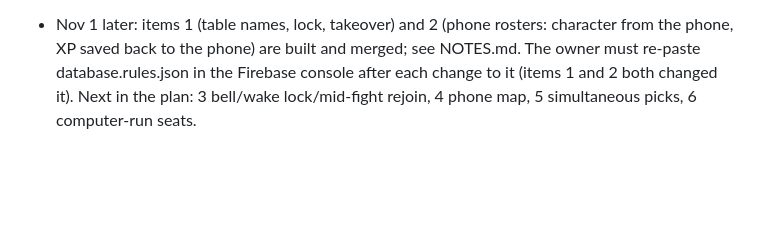
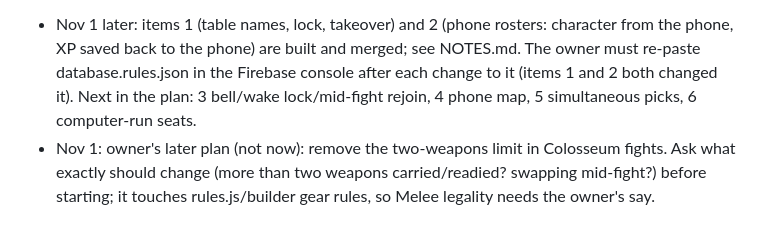
Before and after one commit to Zaddiq/melee-combat-game, a Markdown page: HANDOFF.md, the part around the change. Drawn GitHub-style; blank space fills up the shorter version.

Commit message:
Handoff: owner's plan to lift the two-weapon limit in the Colosseum
Co-Authored-By: Claude Sonnet 5.5 <noreply@anthropic.com>
Claude-Session: https://claude.ai/code/session_01E8HUXzRAqWtQYzrskB7gZT

```diff
--- a/HANDOFF.md
+++ b/HANDOFF.md
@@ -71,3 +71,4 @@ Owner has only one phone, so test with several browser tabs or windows.
 6. Computer-run seats: a seat set to Computer (a roster fighter or random opponent via makeOpponent) on a team, mixed with human seats, plus creatures. Note: computer creatures vs all humans already exists (Colosseum creature picker, 3 players vs a Dragon works on one device); new here is computer-run FIGHTERS and mixed sides.
 
 - Nov 1 later: items 1 (table names, lock, takeover) and 2 (phone rosters: character from the phone, XP saved back to the phone) are built and merged; see NOTES.md. The owner must re-paste database.rules.json in the Firebase console after each change to it (items 1 and 2 both changed it). Next in the plan: 3 bell/wake lock/mid-fight rejoin, 4 phone map, 5 simultaneous picks, 6 computer-run seats.
+- Nov 1: owner's later plan (not now): remove the two-weapons limit in Colosseum fights. Ask what exactly should change (more than two weapons carried/readied? swapping mid-fight?) before starting; it touches rules.js/builder gear rules, so Melee legality needs the owner's say.
```
